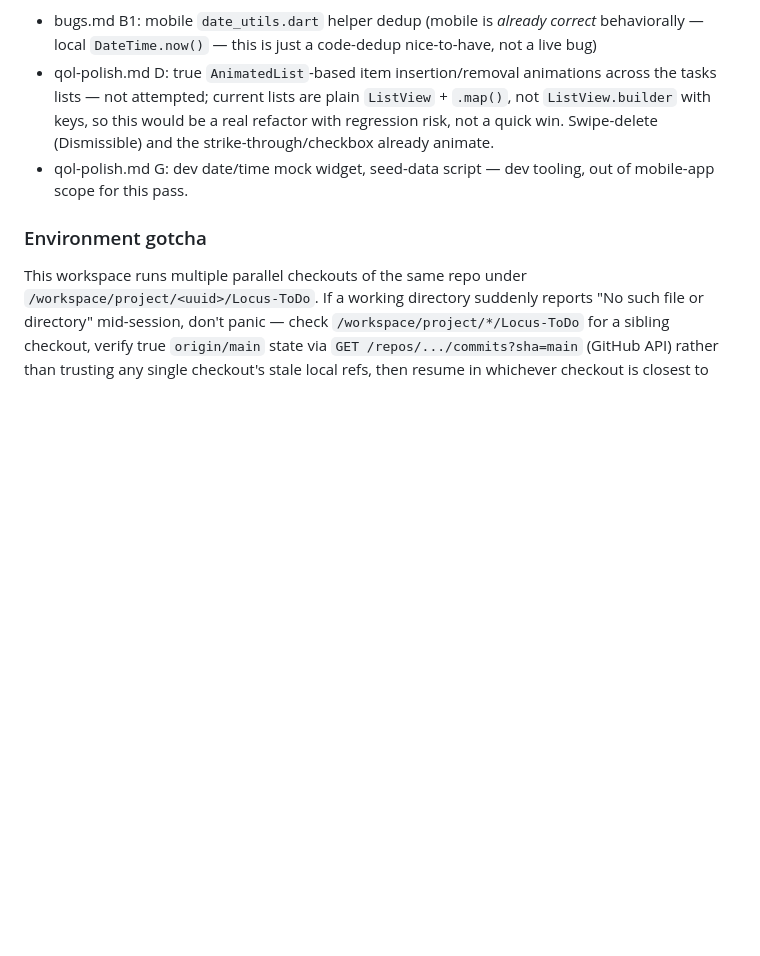
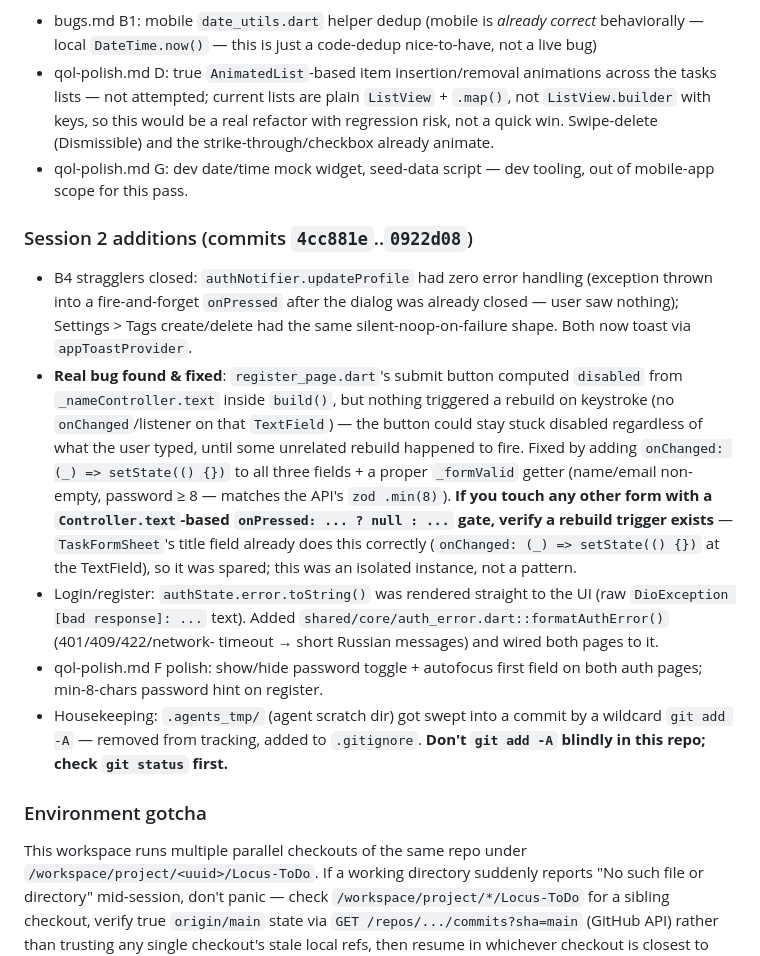
Before and after one commit to AnoirsGit/Locus-ToDo, a Markdown page: AGENTS.md, the part around the change. Drawn GitHub-style; blank space fills up the shorter version.

Commit message:
docs: session 2 notes — B4 stragglers, register button bug, auth polish
Co-authored-by: openhands <openhands@all-hands.dev>

```diff
--- a/AGENTS.md
+++ b/AGENTS.md
@@ -54,6 +54,34 @@ this session.
 - qol-polish.md G: dev date/time mock widget, seed-data script — dev tooling,
   out of mobile-app scope for this pass.
 
+### Session 2 additions (commits `4cc881e`..`0922d08`)
+
+- B4 stragglers closed: `authNotifier.updateProfile` had zero error handling
+  (exception thrown into a fire-and-forget `onPressed` after the dialog was
+  already closed — user saw nothing); Settings > Tags create/delete had the
+  same silent-noop-on-failure shape. Both now toast via `appToastProvider`.
+- **Real bug found & fixed**: `register_page.dart`'s submit button computed
+  `disabled` from `_nameController.text` inside `build()`, but nothing
+  triggered a rebuild on keystroke (no `onChanged`/listener on that
+  `TextField`) — the button could stay stuck disabled regardless of what the
+  user typed, until some unrelated rebuild happened to fire. Fixed by adding
+  `onChanged: (_) => setState(() {})` to all three fields + a proper
+  `_formValid` getter (name/email non-empty, password ≥ 8 — matches the API's
+  `zod .min(8)`). **If you touch any other form with a `Controller.text`-based
+  `onPressed: ... ? null : ...` gate, verify a rebuild trigger exists** —
+  `TaskFormSheet`'s title field already does this correctly
+  (`onChanged: (_) => setState(() {})` at the TextField), so it was spared;
+  this was an isolated instance, not a pattern.
+- Login/register: `authState.error.toString()` was rendered straight to the
+  UI (raw `DioException [bad response]: ...` text). Added
+  `shared/core/auth_error.dart::formatAuthError()` (401/409/422/network-
+  timeout → short Russian messages) and wired both pages to it.
+- qol-polish.md F polish: show/hide password toggle + autofocus first field
+  on both auth pages; min-8-chars password hint on register.
+- Housekeeping: `.agents_tmp/` (agent scratch dir) got swept into a commit by
+  a wildcard `git add -A` — removed from tracking, added to `.gitignore`.
+  **Don't `git add -A` blindly in this repo; check `git status` first.**
+
 ### Environment gotcha
 This workspace runs multiple parallel checkouts of the same repo under
 `/workspace/project/<uuid>/Locus-ToDo`. If a working directory suddenly reports
```
